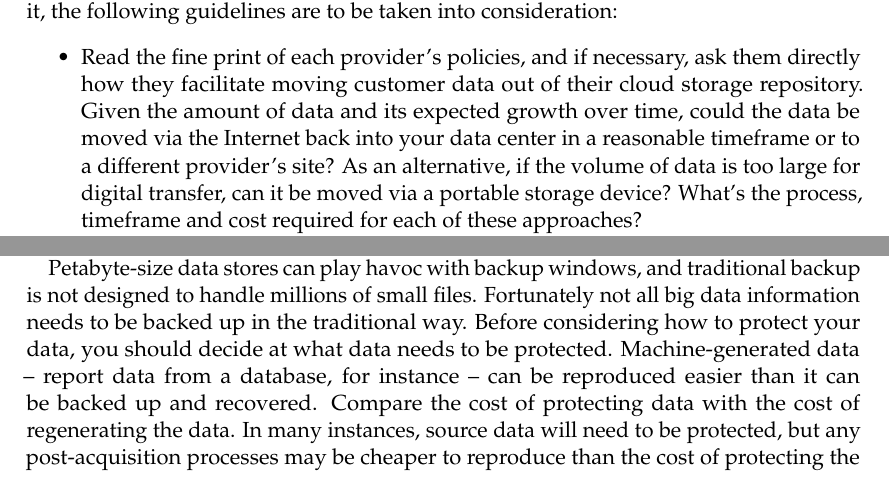
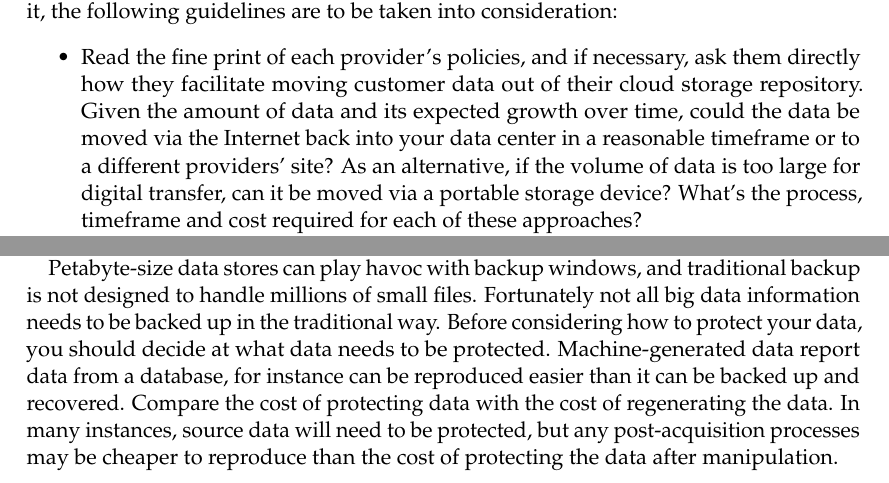
Before and after one commit to antaflos/oaoits2014w, a LaTeX problem sheet (assignment_1/paper/backuprestore.tex, which reads assignment_1/paper/challenges.tex): two parts of pages 13 and 16 of 19, joined at a grey line, cut so that both start at the same text. Compiled offline with pdfLaTeX.

```diff
--- a/assignment_1/paper/challenges.tex
+++ b/assignment_1/paper/challenges.tex
@@ -113,12 +113,12 @@
 consideration:
 
 \begin{itemize}
-	\item Read the fine print of each provider’s policies, and if
+	\item Read the fine print of each provider's policies, and if
 		necessary, ask them directly how they facilitate moving customer
 		data out of their cloud storage repository. Given the amount of
 		data and its expected growth over time, could the data be moved
 		via the Internet back into your data center in a reasonable
-		timeframe or to a different provider’s site? As an alternative,
+		timeframe or to a different providers' site? As an alternative,
 		if the volume of data is too large for digital transfer, can it
 		be moved via a portable storage device? What's the process,
 		timeframe and cost required for each of these approaches?
@@ -247,8 +247,8 @@
 traditional backup is not designed to handle millions of small files.
 Fortunately not all big data information needs to be backed up in the
 traditional way. Before considering how to protect your data, you should
-decide at what data needs to be protected. Machine-generated data –
-report data from a database, for instance – can be reproduced easier
+decide at what data needs to be protected. Machine-generated data
+report data from a database, for instance can be reproduced easier
 than it can be backed up and recovered. Compare the cost of protecting
 data with the cost of regenerating the data. In many instances, source
 data will need to be protected, but any post-acquisition processes may
```
Also changed, not shown: assignment_1/paper/challenges.tex (6 more changed lines).
